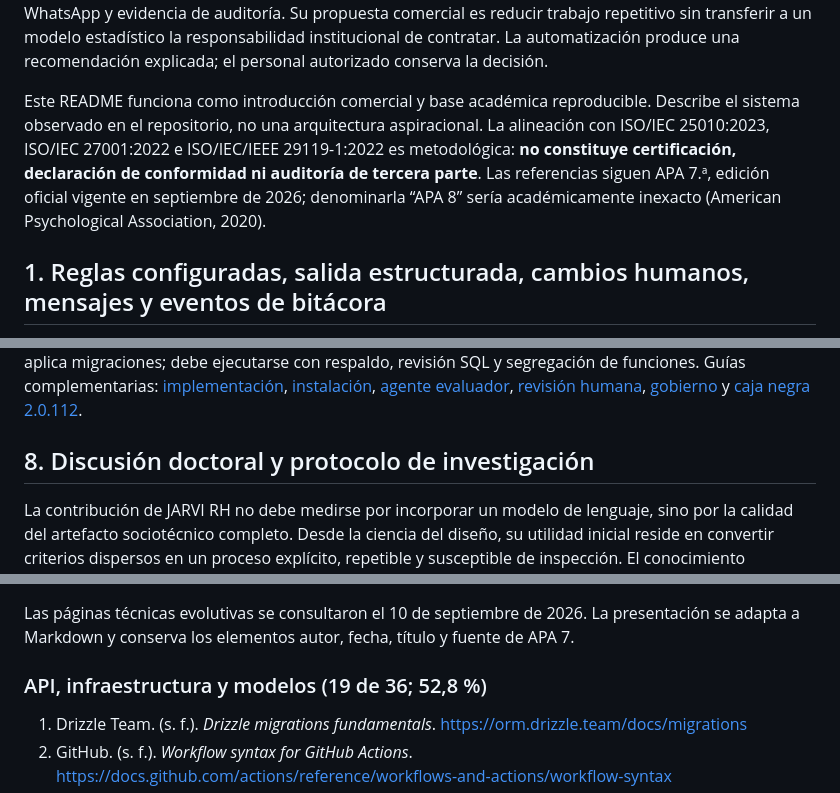
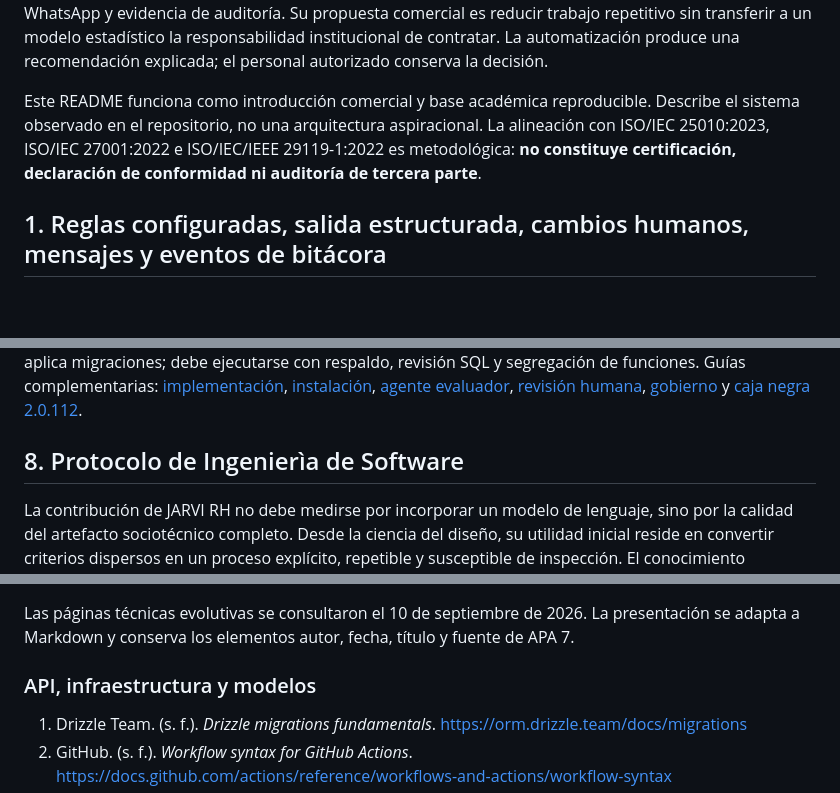
Before and after one commit to langgraph-aisa/reclutamiento-aisa-agent, a Markdown page: README.md, 3 parts joined by grey strips. Rendered like a GitHub page; blank space fills up the shorter version.

Commit message:
Revise README for clarity and updated section titles
Updated sections for clarity and consistency, including the introduction and protocol of software engineering.

```diff
--- a/README.md
+++ b/README.md
@@ -25,7 +25,7 @@
 
 Empleos de energia solar en guatemala, Talento AISA es la plataforma especializada de reclutamiento de Alternativas Inteligentes, S. A. para vincular capacidades técnicas con proyectos industriales, energéticos, alimentarios y agrícolas. JARVI RH 2.0.112 integra publicación de plazas, formularios versionados, evaluación asistida por inteligencia artificial (IA), revisión humana, solicitud controlada de currículum por WhatsApp y evidencia de auditoría. Su propuesta comercial es reducir trabajo repetitivo sin transferir a un modelo estadístico la responsabilidad institucional de contratar. La automatización produce una recomendación explicada; el personal autorizado conserva la decisión.
 
-Este README funciona como introducción comercial y base académica reproducible. Describe el sistema observado en el repositorio, no una arquitectura aspiracional. La alineación con ISO/IEC 25010:2023, ISO/IEC 27001:2022 e ISO/IEC/IEEE 29119-1:2022 es metodológica: **no constituye certificación, declaración de conformidad ni auditoría de tercera parte**. Las referencias siguen APA 7.ª, edición oficial vigente en septiembre de 2026; denominarla “APA 8” sería académicamente inexacto (American Psychological Association, 2020).
+Este README funciona como introducción comercial y base académica reproducible. Describe el sistema observado en el repositorio, no una arquitectura aspiracional. La alineación con ISO/IEC 25010:2023, ISO/IEC 27001:2022 e ISO/IEC/IEEE 29119-1:2022 es metodológica: **no constituye certificación, declaración de conformidad ni auditoría de tercera parte**.
 
 ## 1. Reglas configuradas, salida estructurada, cambios humanos, mensajes y eventos de bitácora
 
@@ -141,7 +141,7 @@ pnpm build
 
 `package.json` es la fuente canónica de versión. Cada push a `main` incrementa exactamente un release; GitHub Actions verifica metadata, comparación Git, caja negra, regresión, TypeScript y build. La base requiere `DATABASE_URL`; producción debe configurar `JWT_SECRET`, SMTP, ApiChat y, para IA, `AGENT_SETTINGS_ENCRYPTION_KEY` más credenciales administradas desde la interfaz. `pnpm db:push` genera y aplica migraciones; debe ejecutarse con respaldo, revisión SQL y segregación de funciones. Guías complementarias: [implementación](docs/IMPLEMENTACION.md), [instalación](docs/INSTALLATION.md), [agente evaluador](docs/AGENTE_EVALUADOR.md), [revisión humana](docs/REVISION_HUMANA_360.md), [gobierno](docs/RELEASE_GOVERNANCE.md) y [caja negra 2.0.112](docs/PRUEBAS_CAJA_NEGRA_2.0.112.md).
 
-## 8. Discusión doctoral y protocolo de investigación
+## 8. Protocolo de Ingenierìa de Software
 
 La contribución de JARVI RH no debe medirse por incorporar un modelo de lenguaje, sino por la calidad del artefacto sociotécnico completo. Desde la ciencia del diseño, su utilidad inicial reside en convertir criterios dispersos en un proceso explícito, repetible y susceptible de inspección. El conocimiento producido es prescriptivo: propone que una preclasificación laboral puede combinar reglas, interpretación generativa, cálculo controlado, persistencia y revisión humana. Sin embargo, la eficacia técnica observada en pruebas unitarias no prueba eficacia organizacional. Tampoco permite concluir que el sistema seleccione mejor, más justamente o con menor costo que el procedimiento anterior. Esas afirmaciones requieren investigación empírica independiente.
 
@@ -170,7 +170,7 @@ Las amenazas principales son sesgo de selección del corpus, criterios históric
 
 Las páginas técnicas evolutivas se consultaron el 10 de septiembre de 2026. La presentación se adapta a Markdown y conserva los elementos autor, fecha, título y fuente de APA 7.
 
-### API, infraestructura y modelos (19 de 36; 52,8 %)
+### API, infraestructura y modelos
 
 1. Drizzle Team. (s. f.). _Drizzle migrations fundamentals_. https://orm.drizzle.team/docs/migrations
 2. GitHub. (s. f.). _Workflow syntax for GitHub Actions_. https://docs.github.com/actions/reference/workflows-and-actions/workflow-syntax
```
